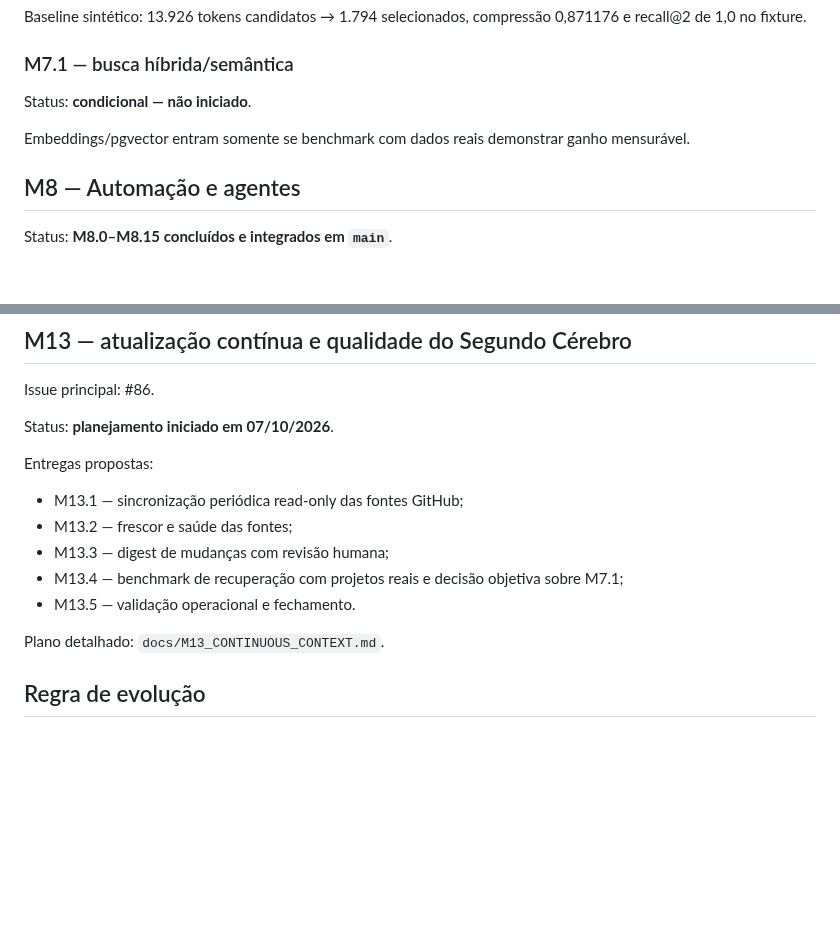
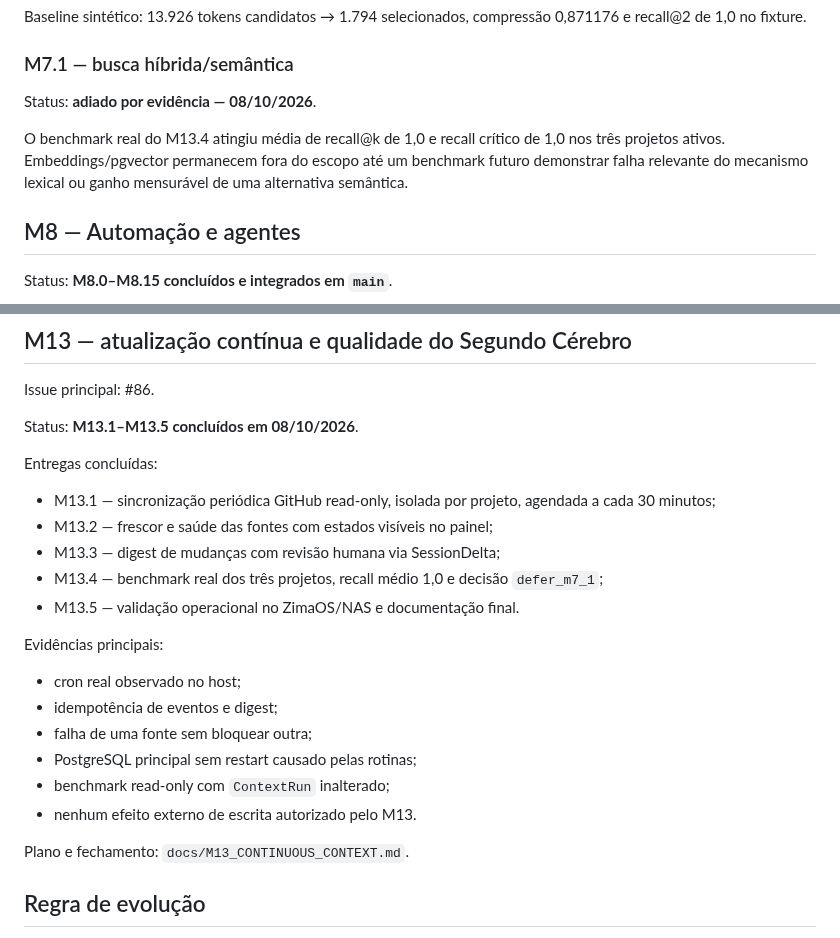
Before and after one commit to douglassnake/douglassnake-super-chat, a Markdown page: docs/ROADMAP.md, 2 parts joined by grey strips. Drawn GitHub-style; blank space fills up the shorter version.

Commit message:
M13.5: record M13 completion and M7.1 decision

```diff
--- a/docs/ROADMAP.md
+++ b/docs/ROADMAP.md
@@ -13,9 +13,9 @@ Status: **concluído e integrado**.
 Baseline sintético: 13.926 tokens candidatos → 1.794 selecionados, compressão 0,871176 e recall@2 de 1,0 no fixture.
 
 ### M7.1 — busca híbrida/semântica
-Status: **condicional — não iniciado**.
+Status: **adiado por evidência — 08/10/2026**.
 
-Embeddings/pgvector entram somente se benchmark com dados reais demonstrar ganho mensurável.
+O benchmark real do M13.4 atingiu média de recall@k de 1,0 e recall crítico de 1,0 nos três projetos ativos. Embeddings/pgvector permanecem fora do escopo até um benchmark futuro demonstrar falha relevante do mecanismo lexical ou ganho mensurável de uma alternativa semântica.
 
 ## M8 — Automação e agentes
 Status: **M8.0–M8.15 concluídos e integrados em `main`**.
@@ -168,16 +168,24 @@ Validação final no ZimaOS/NAS: três projetos reais ativos, retomada por snaps
 ## M13 — atualização contínua e qualidade do Segundo Cérebro
 Issue principal: #86.
 
-Status: **planejamento iniciado em 07/10/2026**.
+Status: **M13.1–M13.5 concluídos em 08/10/2026**.
 
-Entregas propostas:
-- M13.1 — sincronização periódica read-only das fontes GitHub;
-- M13.2 — frescor e saúde das fontes;
-- M13.3 — digest de mudanças com revisão humana;
-- M13.4 — benchmark de recuperação com projetos reais e decisão objetiva sobre M7.1;
-- M13.5 — validação operacional e fechamento.
+Entregas concluídas:
+- M13.1 — sincronização periódica GitHub read-only, isolada por projeto, agendada a cada 30 minutos;
+- M13.2 — frescor e saúde das fontes com estados visíveis no painel;
+- M13.3 — digest de mudanças com revisão humana via SessionDelta;
+- M13.4 — benchmark real dos três projetos, recall médio 1,0 e decisão `defer_m7_1`;
+- M13.5 — validação operacional no ZimaOS/NAS e documentação final.
 
-Plano detalhado: `docs/M13_CONTINUOUS_CONTEXT.md`.
+Evidências principais:
+- cron real observado no host;
+- idempotência de eventos e digest;
+- falha de uma fonte sem bloquear outra;
+- PostgreSQL principal sem restart causado pelas rotinas;
+- benchmark read-only com `ContextRun` inalterado;
+- nenhum efeito externo de escrita autorizado pelo M13.
+
+Plano e fechamento: `docs/M13_CONTINUOUS_CONTEXT.md`.
 
 ## Regra de evolução
 
```
